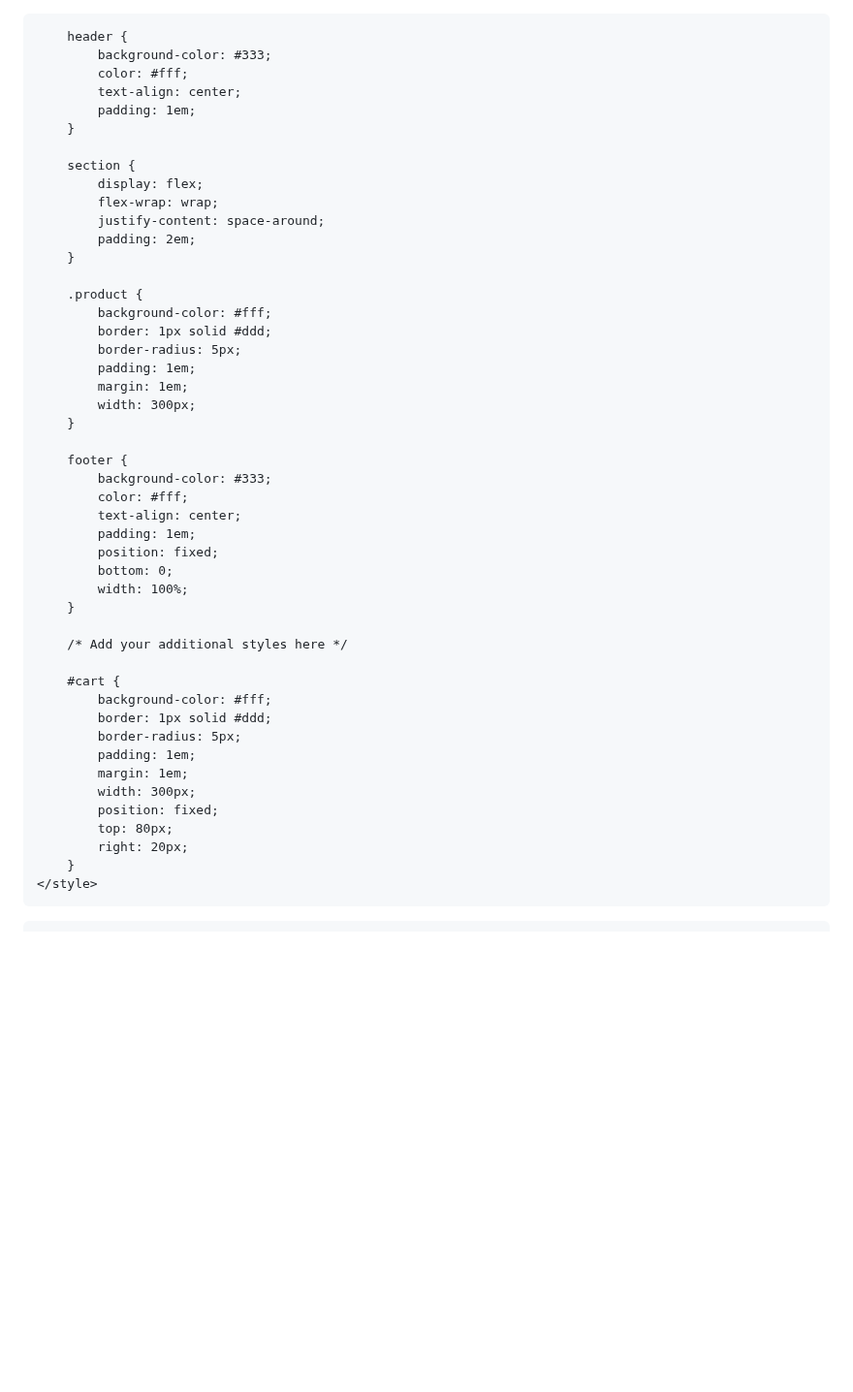
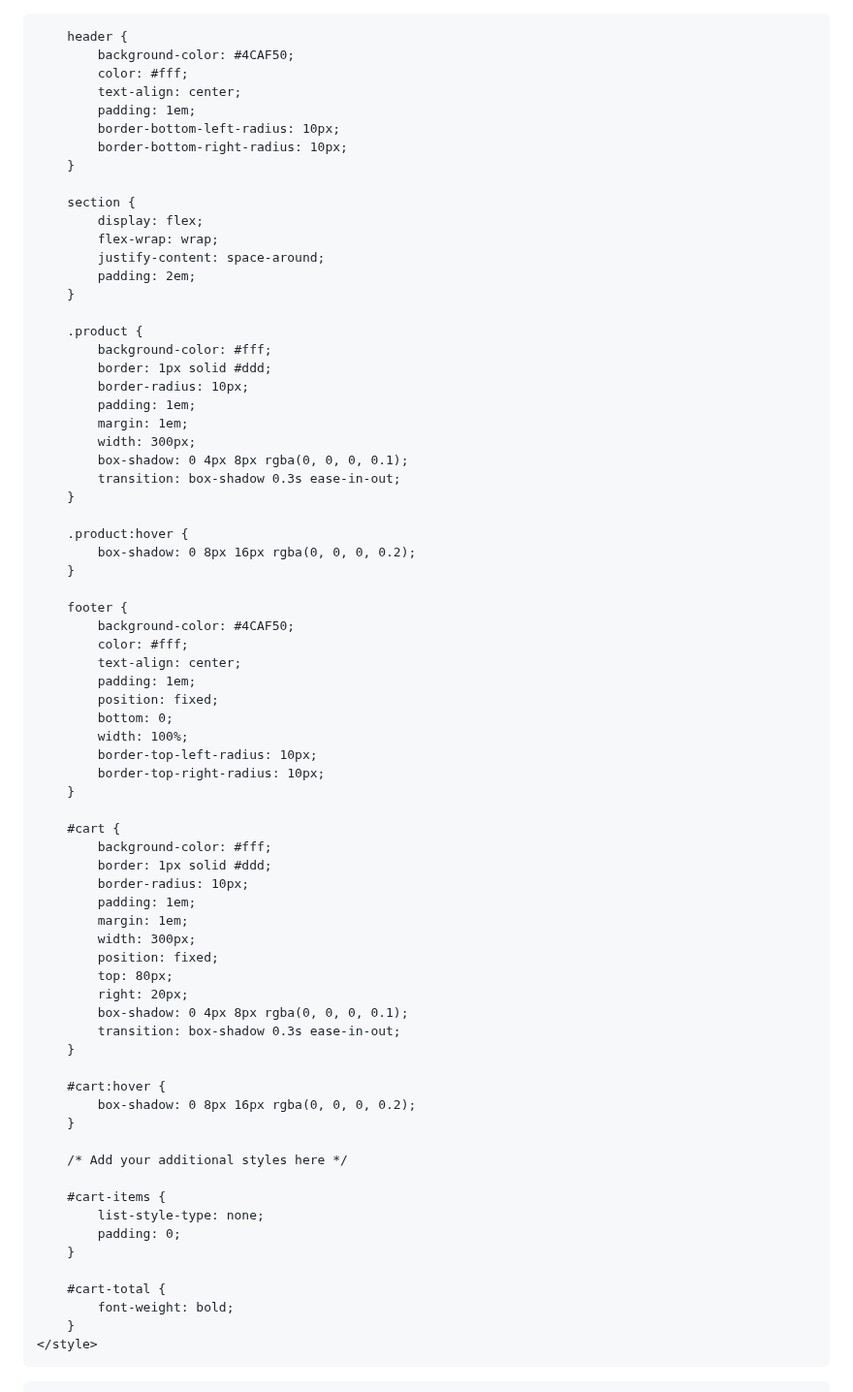
Before and after one commit to Keve111333/Keve111333.github.io, a Markdown page: README.md, the part around the change. Shown at 97% size. Drawn GitHub-style; blank space fills up the shorter version.

```diff
--- a/README.md
+++ b/README.md
@@ -1,4 +1,3 @@
-<!DOCTYPE html>
 <html lang="en">
 
 <head>
@@ -7,17 +6,20 @@
     <title>Webshop</title>
     <style>
         body {
-            font-family: Arial, sans-serif;
+            font-family: "Stop", sans-serif;
             margin: 0;
             padding: 0;
-            background-color: #f4f4f4;
+            background-color: #f0f0f0;
+            color: #333;
         }
 
         header {
-            background-color: #333;
+            background-color: #4CAF50;
             color: #fff;
             text-align: center;
             padding: 1em;
+            border-bottom-left-radius: 10px;
+            border-bottom-right-radius: 10px;
         }
 
         section {
@@ -30,34 +32,57 @@
         .product {
             background-color: #fff;
             border: 1px solid #ddd;
-            border-radius: 5px;
+            border-radius: 10px;
             padding: 1em;
             margin: 1em;
             width: 300px;
+            box-shadow: 0 4px 8px rgba(0, 0, 0, 0.1);
+            transition: box-shadow 0.3s ease-in-out;
+        }
+
+        .product:hover {
+            box-shadow: 0 8px 16px rgba(0, 0, 0, 0.2);
         }
 
         footer {
-            background-color: #333;
+            background-color: #4CAF50;
             color: #fff;
             text-align: center;
             padding: 1em;
             position: fixed;
             bottom: 0;
             width: 100%;
+            border-top-left-radius: 10px;
+            border-top-right-radius: 10px;
         }
-
-        /* Add your additional styles here */
 
         #cart {
             background-color: #fff;
             border: 1px solid #ddd;
-            border-radius: 5px;
+            border-radius: 10px;
             padding: 1em;
             margin: 1em;
             width: 300px;
             position: fixed;
             top: 80px;
             right: 20px;
+            box-shadow: 0 4px 8px rgba(0, 0, 0, 0.1);
+            transition: box-shadow 0.3s ease-in-out;
+        }
+
+        #cart:hover {
+            box-shadow: 0 8px 16px rgba(0, 0, 0, 0.2);
+        }
+
+        /* Add your additional styles here */
+
+        #cart-items {
+            list-style-type: none;
+            padding: 0;
+        }
+
+        #cart-total {
+            font-weight: bold;
         }
     </style>
 </head>
```
